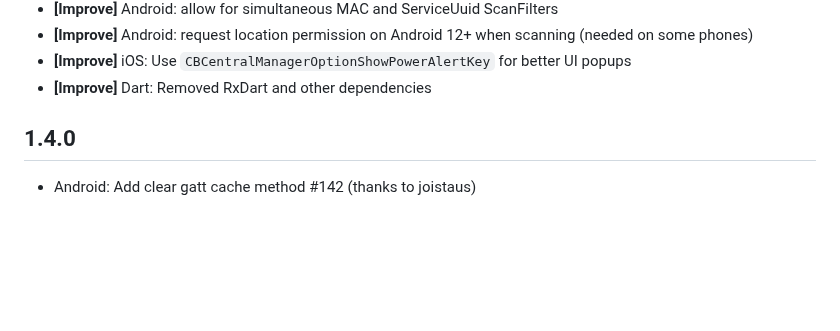
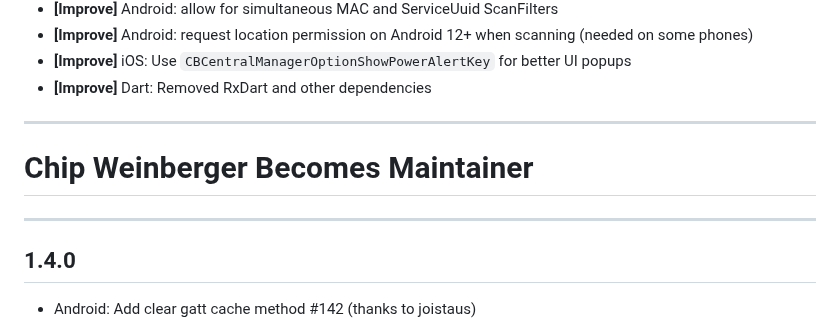
Before and after one commit to chipweinberger/flutter_blue_plus, a Markdown page: CHANGELOG.md, the part around the change. Drawn GitHub-style; blank space fills up the shorter version.

```diff
--- a/CHANGELOG.md
+++ b/CHANGELOG.md
@@ -998,6 +998,11 @@ This release closes many open issues on Github.
 * **[Improve]** iOS: Use `CBCentralManagerOptionShowPowerAlertKey` for better UI popups
 * **[Improve]** Dart: Removed RxDart and other dependencies
 
+---
+
+# Chip Weinberger Becomes Maintainer
+
+---
 
 ## 1.4.0
 * Android: Add clear gatt cache method #142 (thanks to joistaus)
```
